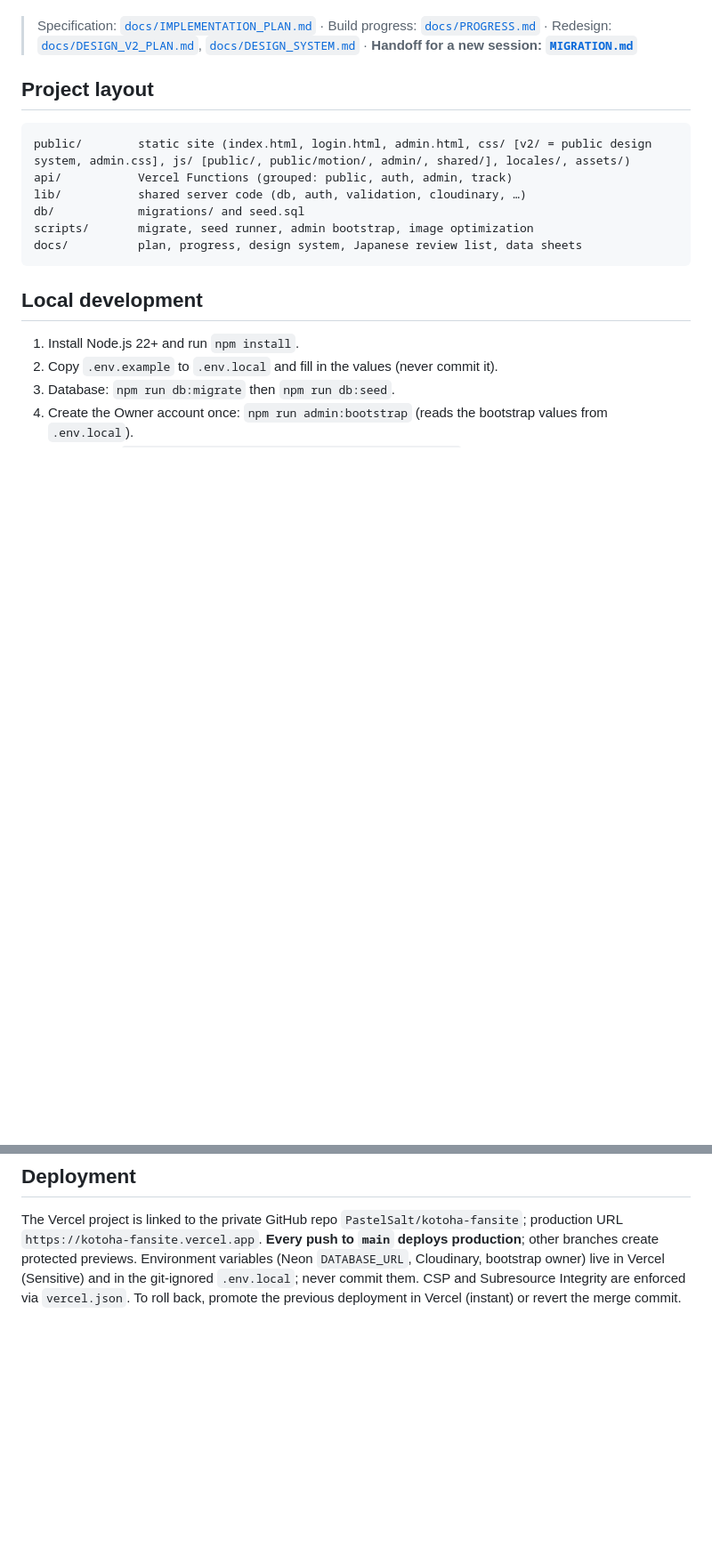
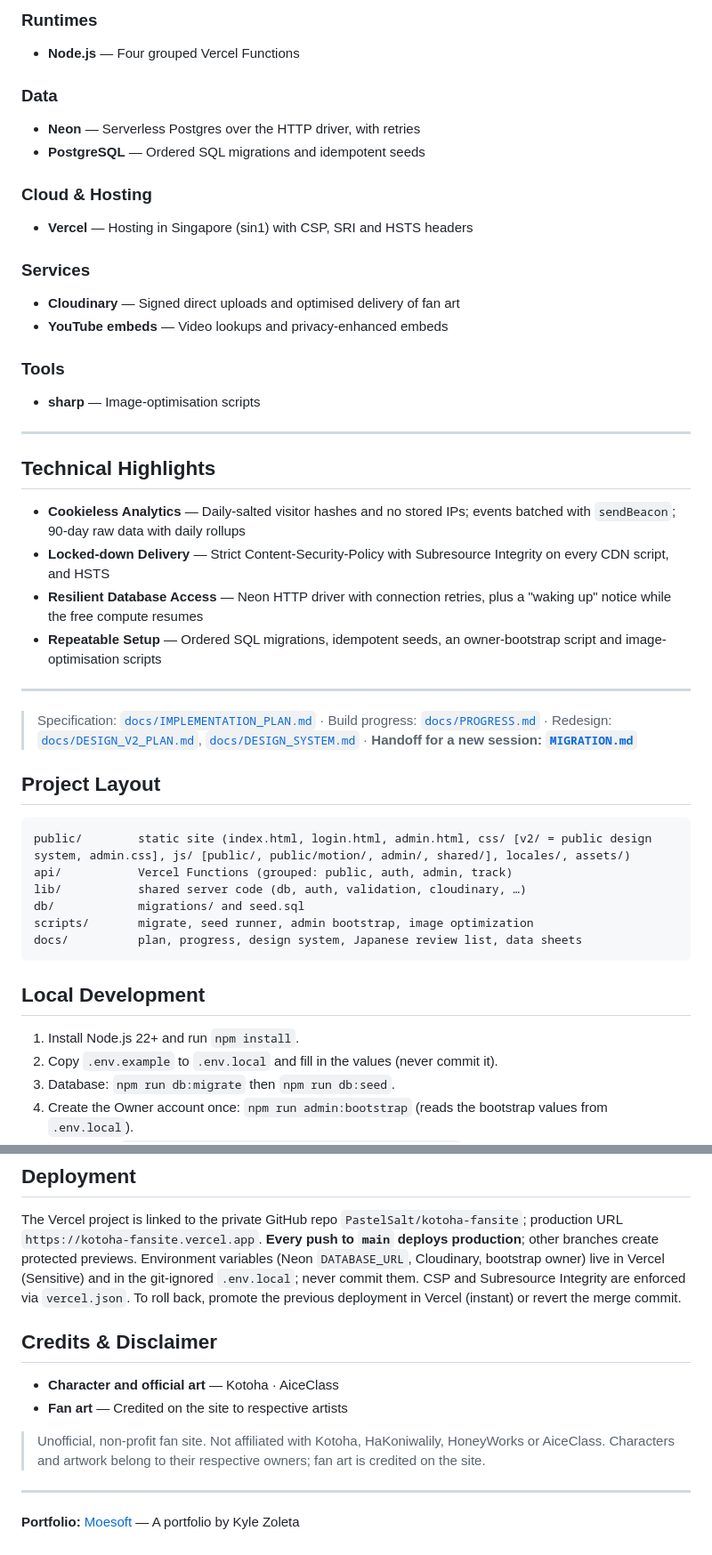
Before and after one commit to PastelSalt/kotoha-fansite, a Markdown page: README.md, 2 parts joined by grey strips. Shown at 89% size. GitHub-like rendering; blank space fills up the shorter version.

````diff
--- a/README.md
+++ b/README.md
@@ -8,7 +62,34 @@ Unofficial, non-profit, bilingual (日本語 / English) fan site for **Kotoha (
+### Runtimes
+- **Node.js** — Four grouped Vercel Functions
+
+### Data
+- **Neon** — Serverless Postgres over the HTTP driver, with retries
+- **PostgreSQL** — Ordered SQL migrations and idempotent seeds
+
+### Cloud & Hosting
+- **Vercel** — Hosting in Singapore (sin1) with CSP, SRI and HSTS headers
+
+### Services
+- **Cloudinary** — Signed direct uploads and optimised delivery of fan art
+- **YouTube embeds** — Video lookups and privacy-enhanced embeds
+
+### Tools
+- **sharp** — Image-optimisation scripts
+
+---
+
+## Technical Highlights
+
+- **Cookieless Analytics** — Daily-salted visitor hashes and no stored IPs; events batched with `sendBeacon`; 90-day raw data with daily rollups
+- **Locked-down Delivery** — Strict Content-Security-Policy with Subresource Integrity on every CDN script, and HSTS
+- **Resilient Database Access** — Neon HTTP driver with connection retries, plus a "waking up" notice while the free compute resumes
+- **Repeatable Setup** — Ordered SQL migrations, idempotent seeds, an owner-bootstrap script and image-optimisation scripts
+
+---
 
 > Specification: [`docs/IMPLEMENTATION_PLAN.md`](docs/IMPLEMENTATION_PLAN.md) · Build progress: [`docs/PROGRESS.md`](docs/PROGRESS.md) · Redesign: [`docs/DESIGN_V2_PLAN.md`](docs/DESIGN_V2_PLAN.md), [`docs/DESIGN_SYSTEM.md`](docs/DESIGN_SYSTEM.md) · **Handoff for a new session: [`MIGRATION.md`](MIGRATION.md)**
 
-## Project layout
+## Project Layout
 
 ```
 public/        static site (index.html, login.html, admin.html, css/ [v2/ = public design system, admin.css], js/ [public/, public/motion/, admin/, shared/], locales/, assets/)
@@ -19,8 +100,7 @@ scripts/       migrate, seed runner, admin bootstrap, image optimization
 docs/          plan, progress, design system, Japanese review list, data sheets
 ```
 
-## Local development
-
+## Local Development
 
 1. Install Node.js 22+ and run `npm install`.
 2. Copy `.env.example` to `.env.local` and fill in the values (never commit it).
@@ -39,3 +119,14 @@ Other scripts: `npm run gallery:seed` (idempotent, 8 credited artworks), `npm ru
 ## Deployment
 
 The Vercel project is linked to the private GitHub repo `PastelSalt/kotoha-fansite`; production URL `https://kotoha-fansite.vercel.app`. **Every push to `main` deploys production**; other branches create protected previews. Environment variables (Neon `DATABASE_URL`, Cloudinary, bootstrap owner) live in Vercel (Sensitive) and in the git-ignored `.env.local`; never commit them. CSP and Subresource Integrity are enforced via `vercel.json`. To roll back, promote the previous deployment in Vercel (instant) or revert the merge commit.
+
+## Credits & Disclaimer
+
+- **Character and official art** — Kotoha · AiceClass
+- **Fan art** — Credited on the site to respective artists
+
+> Unofficial, non-profit fan site. Not affiliated with Kotoha, HaKoniwalily, HoneyWorks or AiceClass. Characters and artwork belong to their respective owners; fan art is credited on the site.
+
+---
+
+**Portfolio:** [Moesoft](https://moesoft.vercel.app/) — A portfolio by Kyle Zoleta
````
Also changed, not shown: other parts of README.md (+58 -4 lines).
